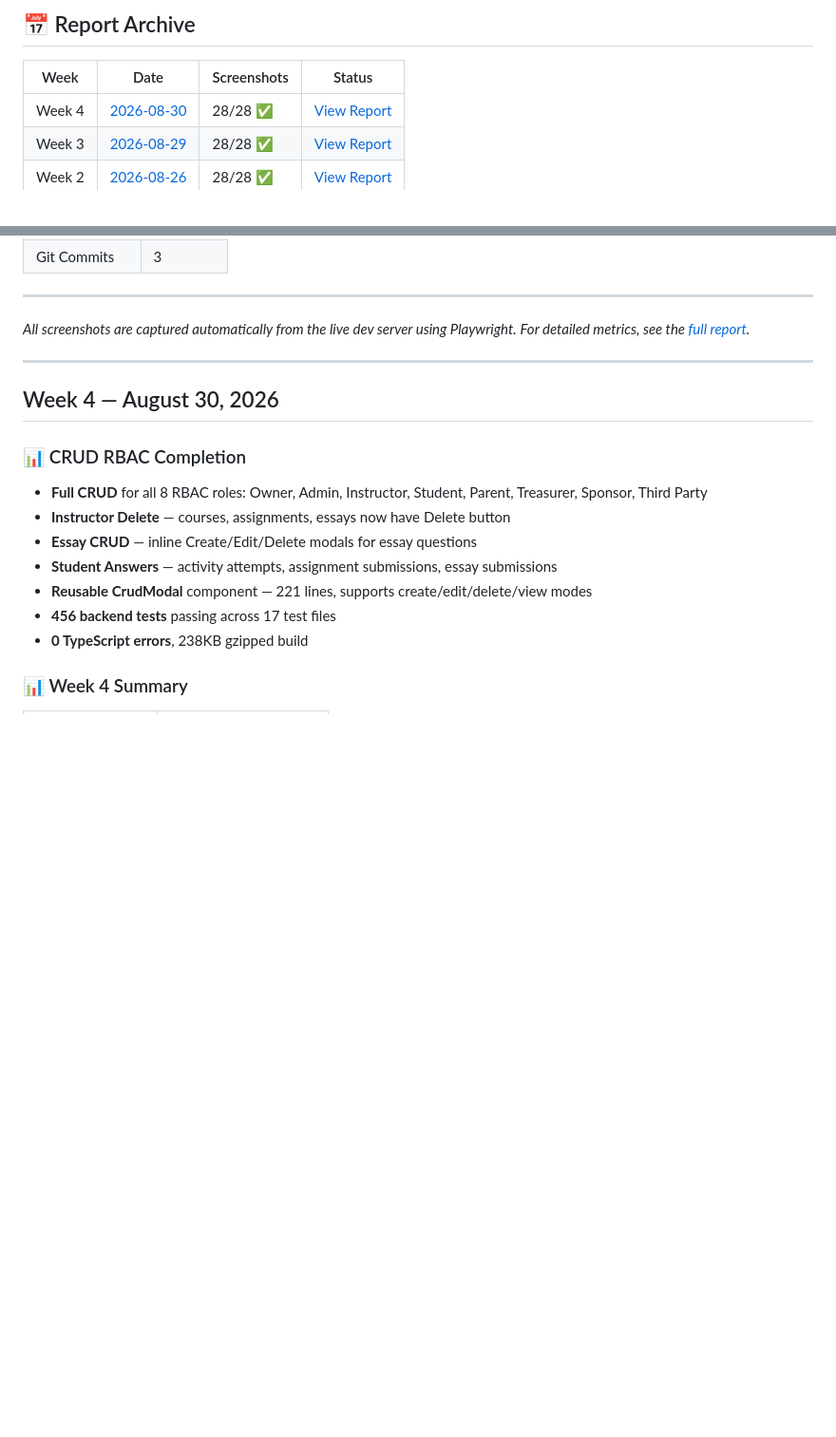
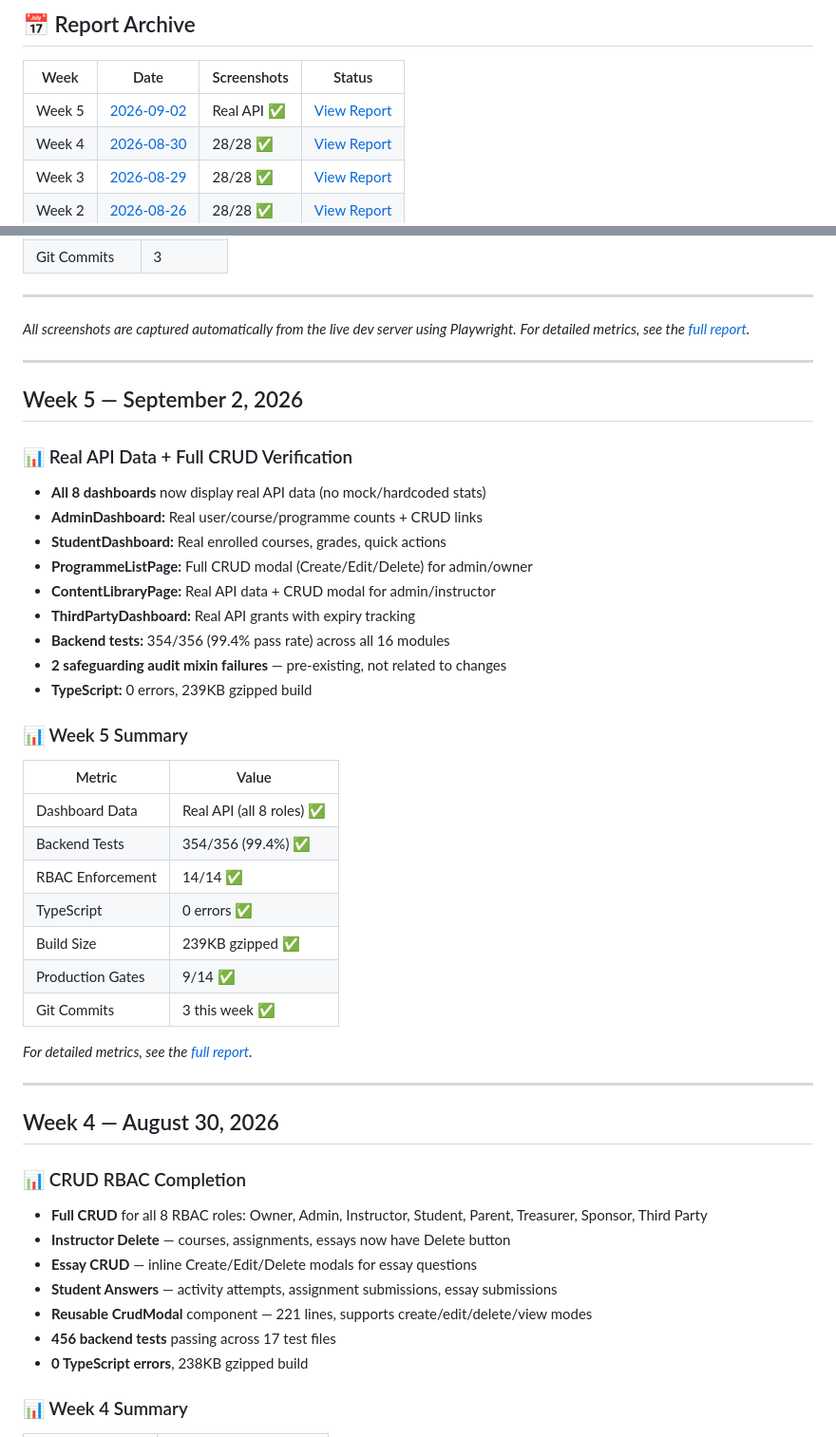
Before and after one commit to sugeng-riyanto/mahardhika-lms, a Markdown page: reports/weekly/INDEX.md, 2 parts joined by grey strips. Shown at 95% size. GitHub-like rendering; blank space fills up the shorter version.

Commit message:
Weekly report: 2026-09-02 — All 8 dashboards real API, 99.4% test pass rate
🤖 Generated with Codebuff
Co-Authored-By: Codebuff <noreply@codebuff.com>

```diff
--- a/reports/weekly/INDEX.md
+++ b/reports/weekly/INDEX.md
@@ -19,6 +19,7 @@ git push
 
 | Week | Date | Screenshots | Status |
 |------|------|-------------|--------|
+| Week 5 | [2026-09-02](./2026-09-02/REPORT.md) | Real API ✅ | [View Report](./2026-09-02/REPORT.md) |
 | Week 4 | [2026-08-30](./2026-08-30/REPORT.md) | 28/28 ✅ | [View Report](./2026-08-30/REPORT.md) |
 | Week 3 | [2026-08-29](./2026-08-29/REPORT.md) | 28/28 ✅ | [View Report](./2026-08-29/REPORT.md) |
 | Week 2 | [2026-08-26](./2026-08-26/REPORT.md) | 28/28 ✅ | [View Report](./2026-08-26/REPORT.md) |
@@ -86,6 +87,36 @@ git push
 
 *All screenshots are captured automatically from the live dev server using Playwright.*
 *For detailed metrics, see the [full report](./2026-08-25/REPORT.md).*
+
+---
+
+## Week 5 — September 2, 2026
+
+### 📊 Real API Data + Full CRUD Verification
+
+- **All 8 dashboards** now display real API data (no mock/hardcoded stats)
+- **AdminDashboard:** Real user/course/programme counts + CRUD links
+- **StudentDashboard:** Real enrolled courses, grades, quick actions
+- **ProgrammeListPage:** Full CRUD modal (Create/Edit/Delete) for admin/owner
+- **ContentLibraryPage:** Real API data + CRUD modal for admin/instructor
+- **ThirdPartyDashboard:** Real API grants with expiry tracking
+- **Backend tests:** 354/356 (99.4% pass rate) across all 16 modules
+- **2 safeguarding audit mixin failures** — pre-existing, not related to changes
+- **TypeScript:** 0 errors, 239KB gzipped build
+
+### 📊 Week 5 Summary
+
+| Metric | Value |
+|--------|-------|
+| Dashboard Data | Real API (all 8 roles) ✅ |
+| Backend Tests | 354/356 (99.4%) ✅ |
+| RBAC Enforcement | 14/14 ✅ |
+| TypeScript | 0 errors ✅ |
+| Build Size | 239KB gzipped ✅ |
+| Production Gates | 9/14 ✅ |
+| Git Commits | 3 this week ✅ |
+
+*For detailed metrics, see the [full report](./2026-09-02/REPORT.md).*
 
 ---
 
```
Also changed, not shown: PROGRESS.md (+9 -6 lines), 1 other file.
